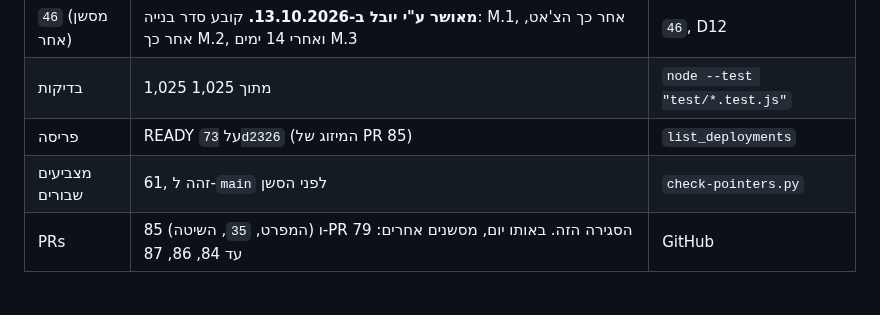
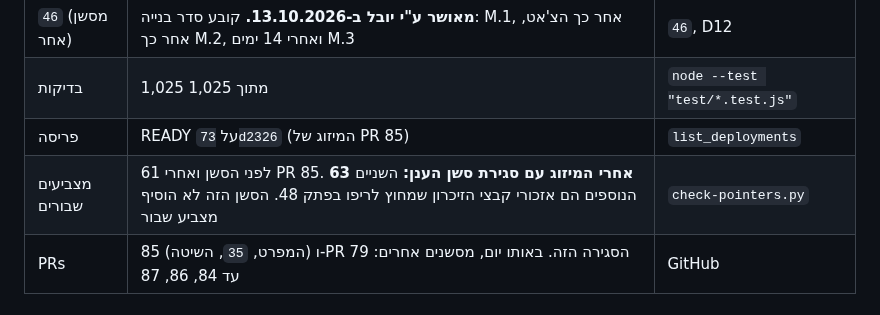
Before and after one commit to Ayuval1/Yoman-System, a Markdown page: docs/06-handoff-notes/49-handoff-note-2026-10-13-step-8-2a-spec.md, the part around the change. Rendered like a GitHub page.

Commit message:
פתק 49: דיוק ספירת המצביעים השבורים אחרי המיזוג עם סגירת סשן הענן
Co-Authored-By: Claude Opus 5.5 <noreply@anthropic.com>

```diff
--- a/docs/06-handoff-notes/49-handoff-note-2026-10-13-step-8-2a-spec.md
+++ b/docs/06-handoff-notes/49-handoff-note-2026-10-13-step-8-2a-spec.md
@@ -13,7 +13,7 @@
 | `46` (מסשן אחר) | **מאושר ע"י יובל ב-13.10.2026.** קובע סדר בנייה: M.1, אחר כך הצ'אט, אחר כך M.2, ואחרי 14 ימים M.3 | `46`, D12 |
 | בדיקות | 1,025 מתוך 1,025 | `node --test "test/*.test.js"` |
 | פריסה | READY על `73d2326` (המיזוג של PR 85) | `list_deployments` |
-| מצביעים שבורים | 61, זהה ל-`main` לפני הסשן | `check-pointers.py` |
+| מצביעים שבורים | 61 לפני הסשן ואחרי PR 85. **63 אחרי המיזוג עם סגירת סשן הענן:** השניים הנוספים הם אזכורי קבצי הזיכרון שמחוץ לריפו בפתק 48. הסשן הזה לא הוסיף מצביע שבור | `check-pointers.py` |
 | PRs | 85 (המפרט, `35`, השיטה) ו-PR הסגירה הזה. באותו יום, מסשנים אחרים: 79 עד 84, 86, 87 | GitHub |
 
 ## ✅ מה הוכרע (לא פותחים מחדש)
```
